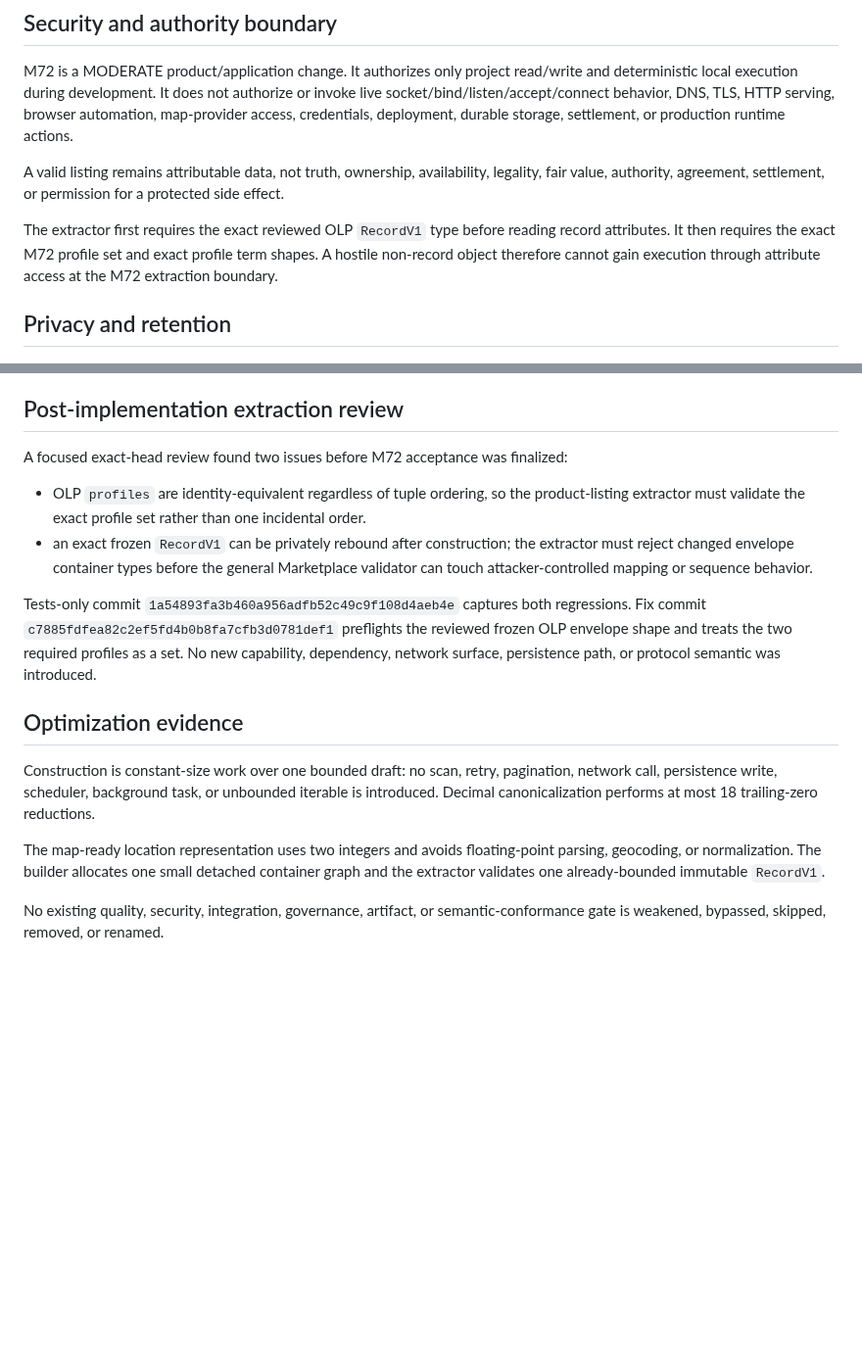
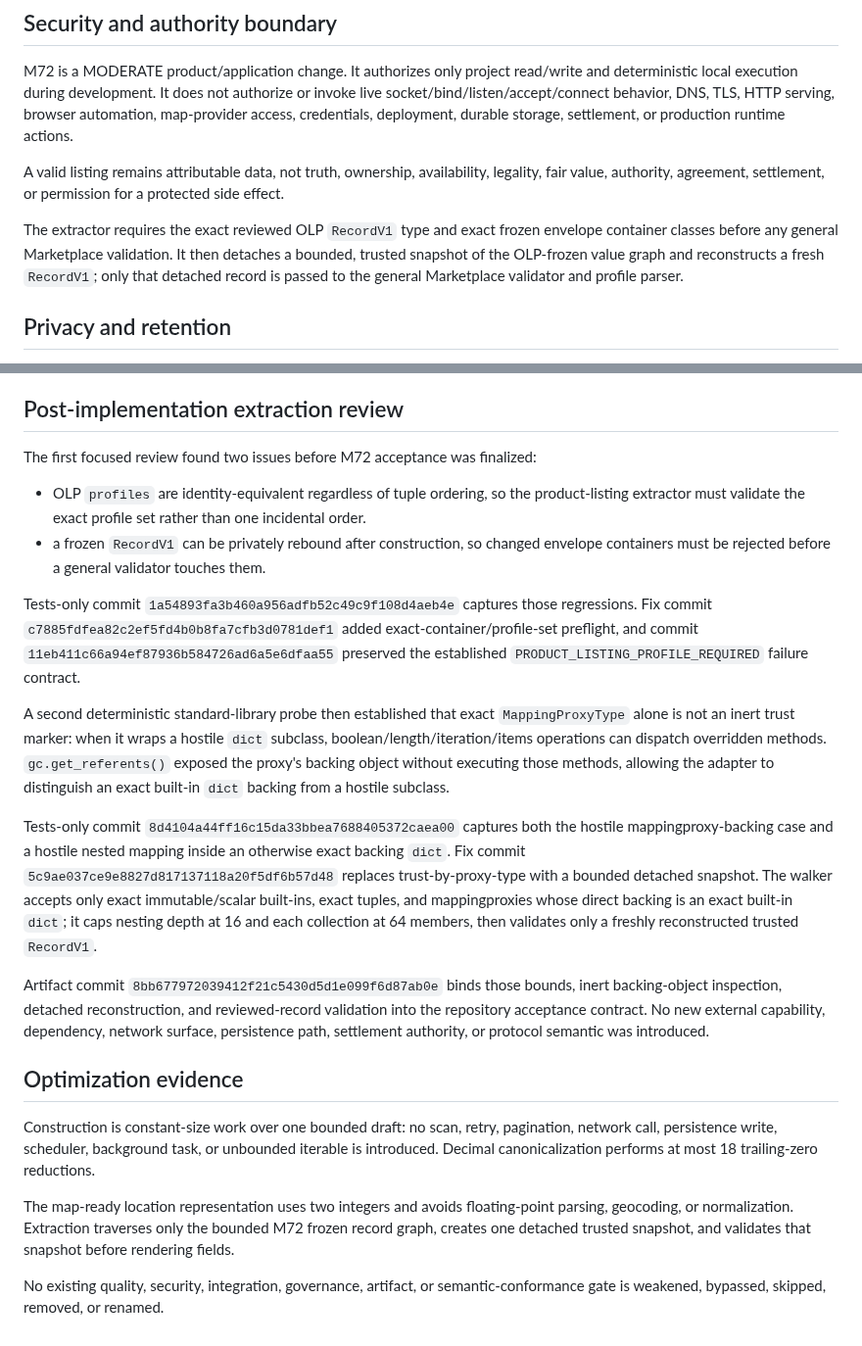
Before and after one commit to open-trust-layer/marketplace, a Markdown page: docs/human-product-listing-profile.md, 2 parts joined by grey strips. Shown at 98% size. GitHub-like rendering; blank space fills up the shorter version.

Commit message:
docs: finalize M72 frozen-graph hardening review

```diff
--- a/docs/human-product-listing-profile.md
+++ b/docs/human-product-listing-profile.md
@@ -84,10 +84,10 @@ runtime actions.
 A valid listing remains attributable data, not truth, ownership, availability, legality,
 fair value, authority, agreement, settlement, or permission for a protected side effect.
 
-The extractor first requires the exact reviewed OLP `RecordV1` type before reading record
-attributes. It then requires the exact M72 profile set and exact profile term shapes. A
-hostile non-record object therefore cannot gain execution through attribute access at the
-M72 extraction boundary.
+The extractor requires the exact reviewed OLP `RecordV1` type and exact frozen envelope
+container classes before any general Marketplace validation. It then detaches a bounded,
+trusted snapshot of the OLP-frozen value graph and reconstructs a fresh `RecordV1`; only
+that detached record is passed to the general Marketplace validator and profile parser.
 
 ## Privacy and retention
 
@@ -110,18 +110,36 @@ by the repository's isolated self-hosted CI using the exact reviewed OLP pin.
 
 ## Post-implementation extraction review
 
-A focused exact-head review found two issues before M72 acceptance was finalized:
+The first focused review found two issues before M72 acceptance was finalized:
 
 - OLP `profiles` are identity-equivalent regardless of tuple ordering, so the product-listing
   extractor must validate the exact profile set rather than one incidental order.
-- an exact frozen `RecordV1` can be privately rebound after construction; the extractor must
-  reject changed envelope container types before the general Marketplace validator can touch
-  attacker-controlled mapping or sequence behavior.
+- a frozen `RecordV1` can be privately rebound after construction, so changed envelope
+  containers must be rejected before a general validator touches them.
 
-Tests-only commit `1a54893fa3b460a956adfb52c49c9f108d4aeb4e` captures both regressions.
-Fix commit `c7885fdfea82c2ef5fd4b0b8fa7cfb3d0781def1` preflights the reviewed frozen OLP
-envelope shape and treats the two required profiles as a set. No new capability, dependency,
-network surface, persistence path, or protocol semantic was introduced.
+Tests-only commit `1a54893fa3b460a956adfb52c49c9f108d4aeb4e` captures those regressions.
+Fix commit `c7885fdfea82c2ef5fd4b0b8fa7cfb3d0781def1` added exact-container/profile-set
+preflight, and commit `11eb411c66a94ef87936b584726ad6a5e6dfaa55` preserved the established
+`PRODUCT_LISTING_PROFILE_REQUIRED` failure contract.
+
+A second deterministic standard-library probe then established that exact
+`MappingProxyType` alone is not an inert trust marker: when it wraps a hostile `dict`
+subclass, boolean/length/iteration/items operations can dispatch overridden methods.
+`gc.get_referents()` exposed the proxy's backing object without executing those methods,
+allowing the adapter to distinguish an exact built-in `dict` backing from a hostile subclass.
+
+Tests-only commit `8d4104a44ff16c15da33bbea7688405372caea00` captures both the hostile
+mappingproxy-backing case and a hostile nested mapping inside an otherwise exact backing
+`dict`. Fix commit `5c9ae037ce9e8827d817137118a20f5df6b57d48` replaces trust-by-proxy-type
+with a bounded detached snapshot. The walker accepts only exact immutable/scalar built-ins,
+exact tuples, and mappingproxies whose direct backing is an exact built-in `dict`; it caps
+nesting depth at 16 and each collection at 64 members, then validates only a freshly
+reconstructed trusted `RecordV1`.
+
+Artifact commit `8bb677972039412f21c5430d5d1e099f6d87ab0e` binds those bounds, inert
+backing-object inspection, detached reconstruction, and reviewed-record validation into the
+repository acceptance contract. No new external capability, dependency, network surface,
+persistence path, settlement authority, or protocol semantic was introduced.
 
 ## Optimization evidence
 
@@ -130,8 +148,8 @@ network call, persistence write, scheduler, background task, or unbounded iterab
 introduced. Decimal canonicalization performs at most 18 trailing-zero reductions.
 
 The map-ready location representation uses two integers and avoids floating-point parsing,
-geocoding, or normalization. The builder allocates one small detached container graph and
-the extractor validates one already-bounded immutable `RecordV1`.
+geocoding, or normalization. Extraction traverses only the bounded M72 frozen record graph,
+creates one detached trusted snapshot, and validates that snapshot before rendering fields.
 
 No existing quality, security, integration, governance, artifact, or semantic-conformance
 gate is weakened, bypassed, skipped, removed, or renamed.
```
